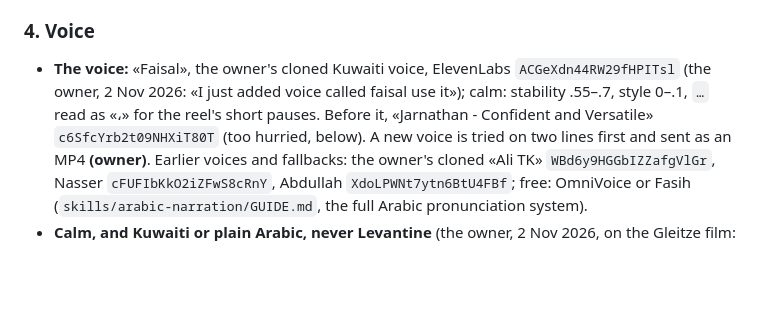
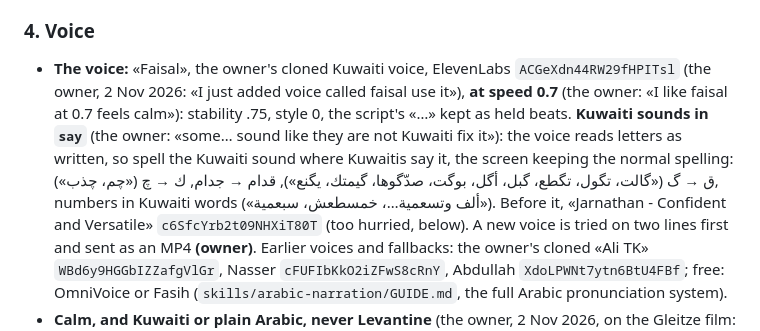
Before and after one commit to alalramadhan-kuwait/video-director, a Markdown page: skills/reel-master/SKILL.md, the part around the change. Drawn GitHub-style; blank space fills up the shorter version.

Commit message:
Voice: Faisal at 0.7, and the Kuwaiti sounds spelt in say (#129)
The owner: «I like faisal at 0.7 feels calm. And there are some more that sound like they are not Kuwaiti fix it».


Claude-Session: https://claude.ai/code/session_01MavaU1QMsivWKnLWsfK1An

Co-authored-by: Claude <noreply@anthropic.com>

```diff
--- a/skills/reel-master/SKILL.md
+++ b/skills/reel-master/SKILL.md
@@ -87,8 +87,11 @@ together.
 
 ### 4. Voice
 - **The voice:** «Faisal», the owner's cloned Kuwaiti voice, ElevenLabs `ACGeXdn44RW29fHPITsl` (the owner, 2 Nov 2026:
-  «I just added voice called faisal use it»); calm: stability .55–.7, style 0–.1, `…` read as «،» for the reel's short
-  pauses. Before it, «Jarnathan - Confident and Versatile» `c6SfcYrb2t09NHXiT80T` (too hurried, below). A new
+  «I just added voice called faisal use it»), **at speed 0.7** (the owner: «I like faisal at 0.7 feels calm»):
+  stability .75, style 0, the script's «…» kept as held beats. **Kuwaiti sounds in `say`** (the owner: «some… sound
+  like they are not Kuwaiti fix it»): the voice reads letters as written, so spell the Kuwaiti sound where Kuwaitis
+  say it, the screen keeping the normal spelling: ق → گ («گالت، تگول، تگطع، گبل، أگل، بوگت، صدّگوها، گيمتك، يگنع»), قدام →
+  جدام, ك → چ («چم، چذب»), numbers in Kuwaiti words («ألف وتسعمية…، خمسطعش، سبعمية»). Before it, «Jarnathan - Confident and Versatile» `c6SfcYrb2t09NHXiT80T` (too hurried, below). A new
   voice is tried on two lines first and sent as an MP4 **(owner)**. Earlier voices and fallbacks: the owner's cloned
   «Ali TK» `WBd6y9HGGbIZZafgVlGr`, Nasser `cFUFIbKkO2iZFwS8cRnY`, Abdullah `XdoLPWNt7ytn6BtU4FBf`; free: OmniVoice or
   Fasih (`skills/arabic-narration/GUIDE.md`, the full Arabic pronunciation system).
```
Also changed, not shown: 1 other file.
